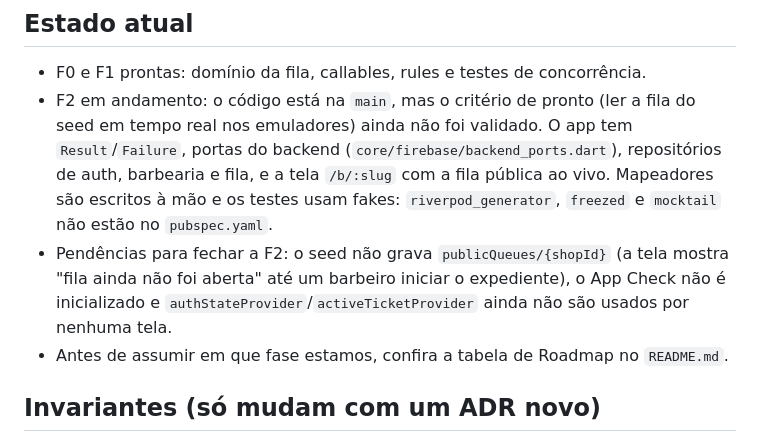
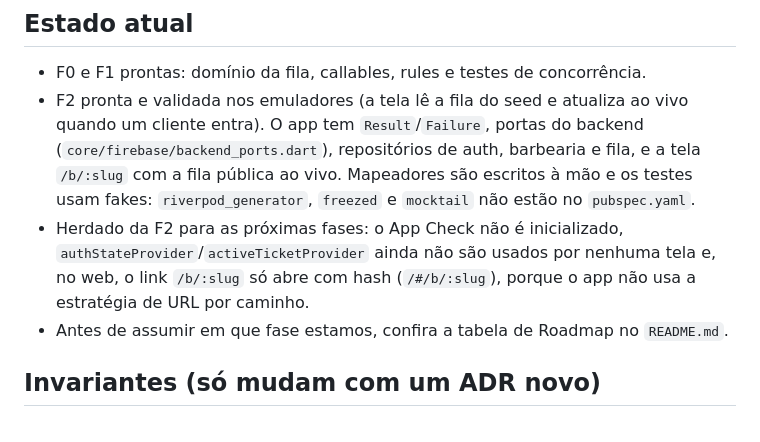
Before and after one commit to Rasochii/proximo, a Markdown page: CLAUDE.md, the part around the change. GitHub-like rendering.

```diff
--- a/CLAUDE.md
+++ b/CLAUDE.md
@@ -6,8 +6,8 @@ Plano completo em `docs/PLANO_DE_ACAO.md` · decisões em `docs/adr/` · regras
 ## Estado atual
 
 - F0 e F1 prontas: domínio da fila, callables, rules e testes de concorrência.
-- F2 em andamento: o código está na `main`, mas o critério de pronto (ler a fila do seed em tempo real nos emuladores) ainda não foi validado. O app tem `Result`/`Failure`, portas do backend (`core/firebase/backend_ports.dart`), repositórios de auth, barbearia e fila, e a tela `/b/:slug` com a fila pública ao vivo. Mapeadores são escritos à mão e os testes usam fakes: `riverpod_generator`, `freezed` e `mocktail` não estão no `pubspec.yaml`.
-- Pendências para fechar a F2: o seed não grava `publicQueues/{shopId}` (a tela mostra "fila ainda não foi aberta" até um barbeiro iniciar o expediente), o App Check não é inicializado e `authStateProvider`/`activeTicketProvider` ainda não são usados por nenhuma tela.
+- F2 pronta e validada nos emuladores (a tela lê a fila do seed e atualiza ao vivo quando um cliente entra). O app tem `Result`/`Failure`, portas do backend (`core/firebase/backend_ports.dart`), repositórios de auth, barbearia e fila, e a tela `/b/:slug` com a fila pública ao vivo. Mapeadores são escritos à mão e os testes usam fakes: `riverpod_generator`, `freezed` e `mocktail` não estão no `pubspec.yaml`.
+- Herdado da F2 para as próximas fases: o App Check não é inicializado, `authStateProvider`/`activeTicketProvider` ainda não são usados por nenhuma tela e, no web, o link `/b/:slug` só abre com hash (`/#/b/:slug`), porque o app não usa a estratégia de URL por caminho.
 - Antes de assumir em que fase estamos, confira a tabela de Roadmap no `README.md`.
 
 ## Invariantes (só mudam com um ADR novo)
```
Also changed, not shown: README.md (+1 -1 lines).
